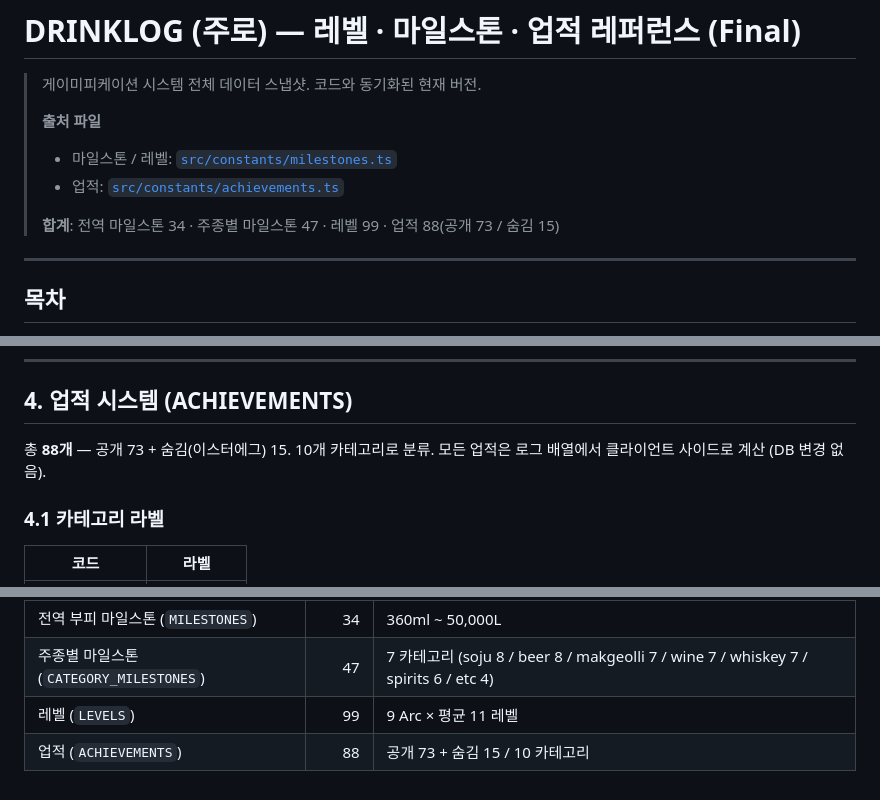
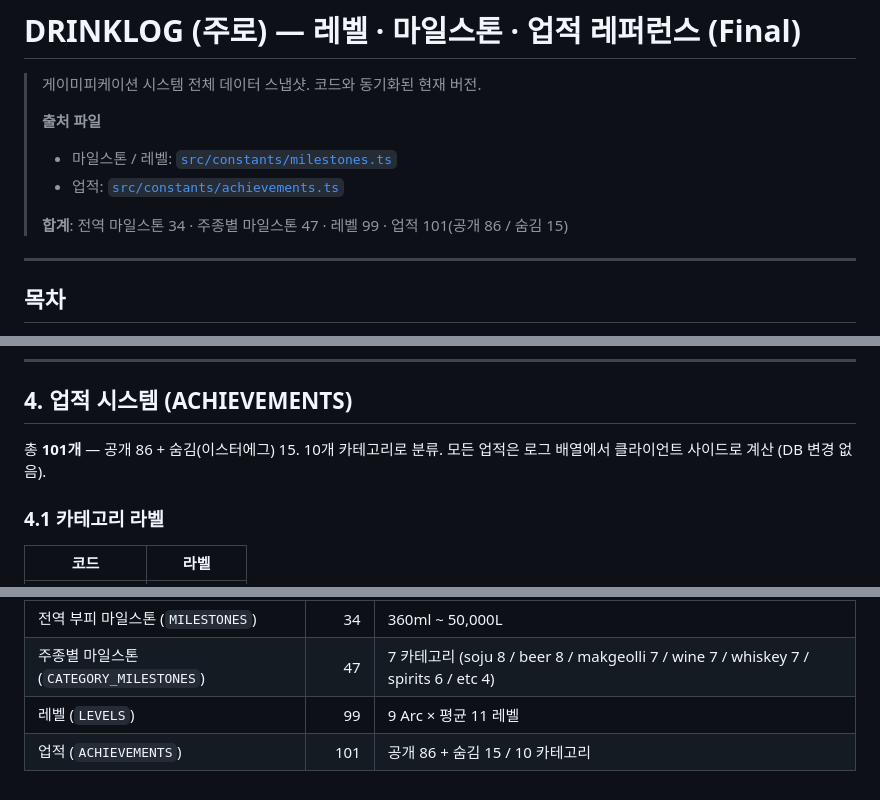
Before and after one commit to YooGeunHyuk/drinklog, a Markdown page: docs/levels-milestones-achievements-final.md, 3 parts joined by grey strips. Rendered like a GitHub page.

Commit message:
Fix achievement count in docs (88 → 101)
Earlier doc undercounted. ACHIEVEMENTS array actually contains 101
entries (86 public + 15 secret), confirmed by the new unit tests.

Co-Authored-By: Claude Opus 4.7 (1M context) <noreply@anthropic.com>

```diff
--- a/docs/levels-milestones-achievements-final.md
+++ b/docs/levels-milestones-achievements-final.md
@@ -6,7 +6,7 @@
 > - 마일스톤 / 레벨: [`src/constants/milestones.ts`](../src/constants/milestones.ts)
 > - 업적: [`src/constants/achievements.ts`](../src/constants/achievements.ts)
 >
-> **합계**: 전역 마일스톤 34 · 주종별 마일스톤 47 · 레벨 99 · 업적 88(공개 73 / 숨김 15)
+> **합계**: 전역 마일스톤 34 · 주종별 마일스톤 47 · 레벨 99 · 업적 101(공개 86 / 숨김 15)
 
 ---
 
@@ -338,7 +338,7 @@ thr(n) = round(30 × (n−1)^2.15)
 
 ## 4. 업적 시스템 (ACHIEVEMENTS)
 
-총 **88개** — 공개 73 + 숨김(이스터에그) 15. 10개 카테고리로 분류. 모든 업적은 로그 배열에서 클라이언트 사이드로 계산 (DB 변경 없음).
+총 **101개** — 공개 86 + 숨김(이스터에그) 15. 10개 카테고리로 분류. 모든 업적은 로그 배열에서 클라이언트 사이드로 계산 (DB 변경 없음).
 
 ### 4.1 카테고리 라벨
 
@@ -529,4 +529,4 @@ UI에선 🔒 ??? 로 표시되다가 해금 시 공개.
 | 전역 부피 마일스톤 (`MILESTONES`) | 34 | 360ml ~ 50,000L |
 | 주종별 마일스톤 (`CATEGORY_MILESTONES`) | 47 | 7 카테고리 (soju 8 / beer 8 / makgeolli 7 / wine 7 / whiskey 7 / spirits 6 / etc 4) |
 | 레벨 (`LEVELS`) | 99 | 9 Arc × 평균 11 레벨 |
-| 업적 (`ACHIEVEMENTS`) | 88 | 공개 73 + 숨김 15 / 10 카테고리 |
+| 업적 (`ACHIEVEMENTS`) | 101 | 공개 86 + 숨김 15 / 10 카테고리 |
```
